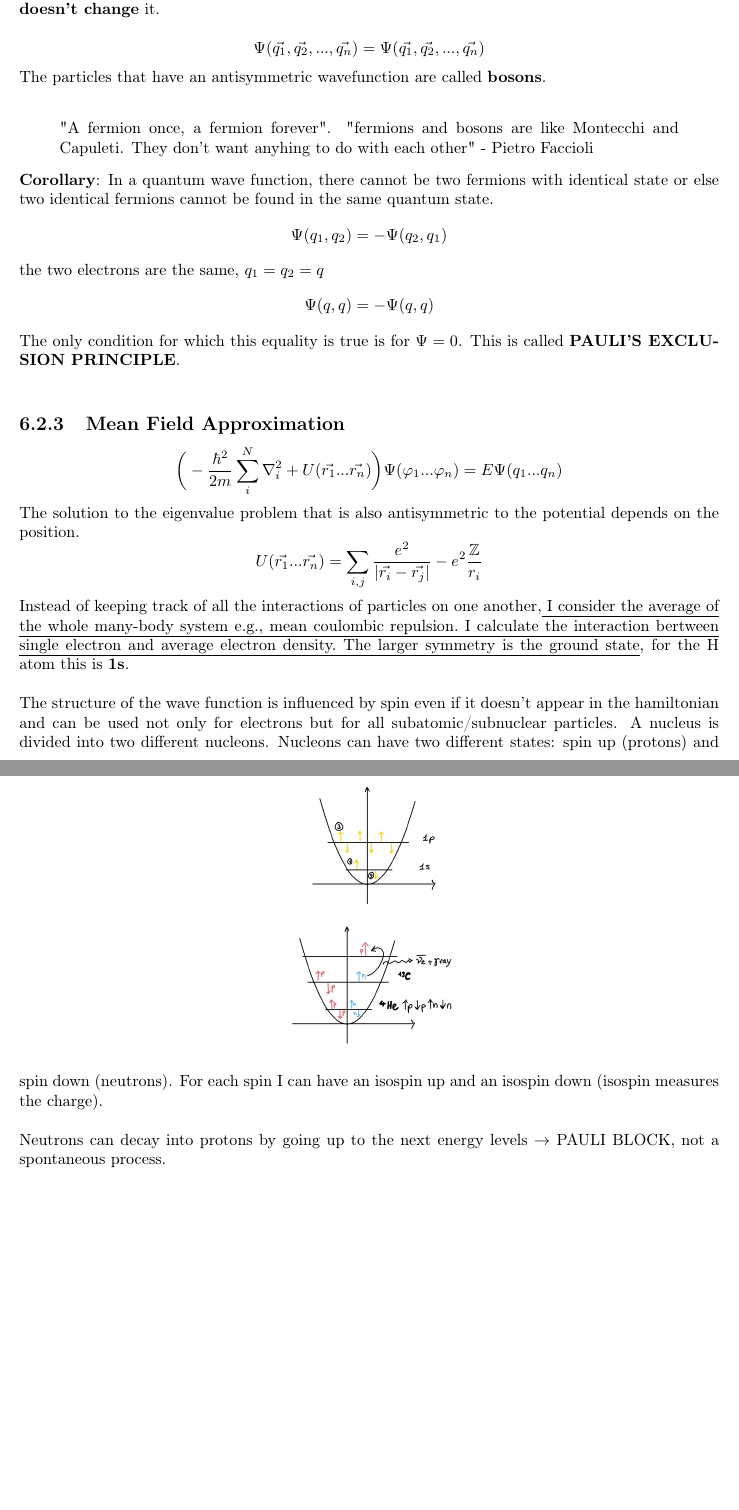
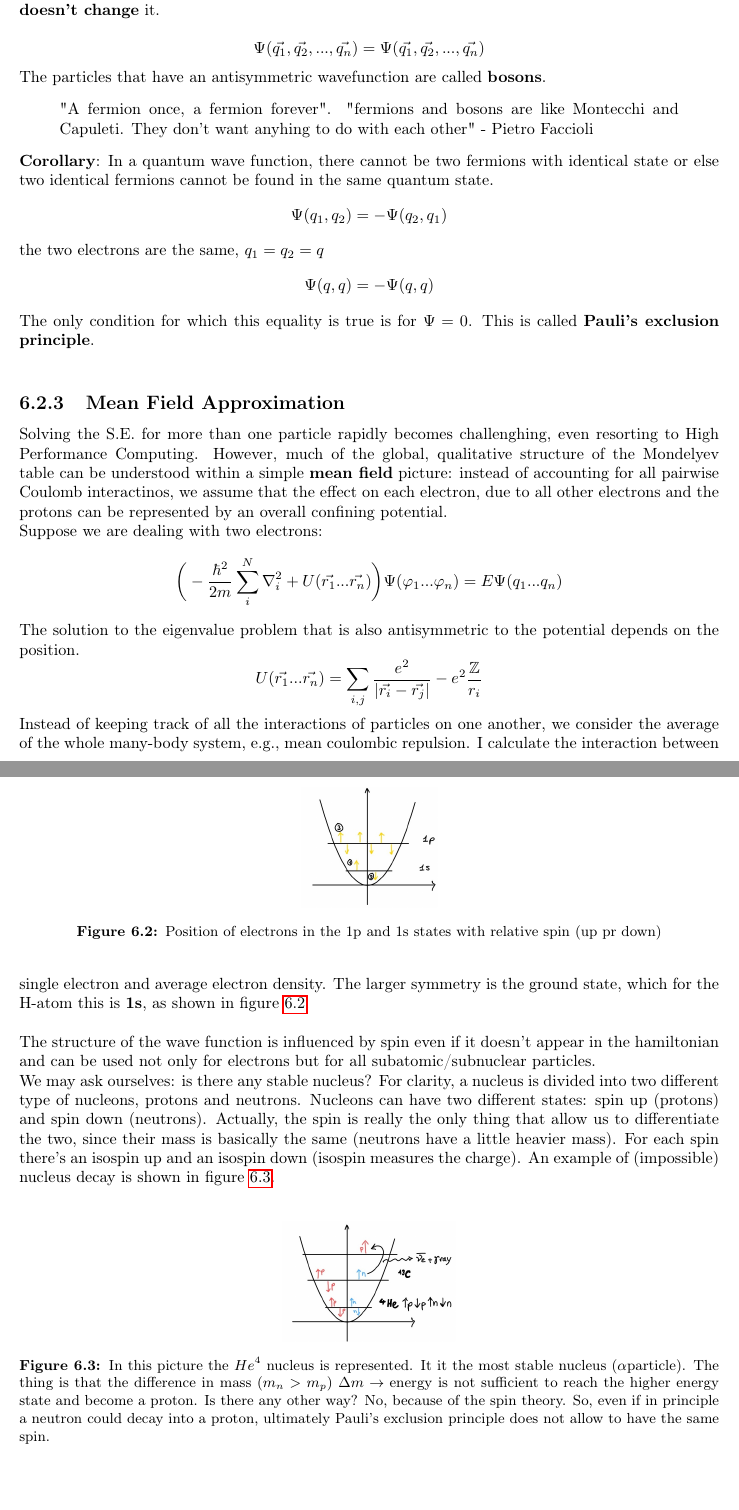
Before and after one commit to giacThePhantom/MolecularPhysics, a LaTeX thesis (principal.tex, which reads chapters/06_atomic_physics.tex): two parts of pages 51 and 52 of 93, joined at a grey line, cut so that both start at the same text, the shorter picture padded with empty space. Compiled offline with pdfLaTeX.

Commit message:
many-body

```diff
--- a/chapters/06_atomic_physics.tex
+++ b/chapters/06_atomic_physics.tex
@@ -143,7 +143,7 @@ The particles that have an antisymmetric wavefunction are called \textbf{fermion
 \newline
 \textbf{symmetric wave-function (bosons)}: wave function that under the exchange of pairs of identical particles has a total spin, $s$, that is an \textbf{integer} (1, 2, 3, ...). Swapping the wave function \textbf{doesn't change} it.\\
 \[\Psi(\vec{q_1},\vec{q_2}, ..., \vec{q_n})=\Psi(\vec{q_1},\vec{q_2}, ..., \vec{q_n})\]
-The particles that have an antisymmetric wavefunction are called \textbf{bosons}.\\
+The particles that have an antisymmetric wavefunction are called \textbf{bosons}.
 \begin{quote}
 "A fermion once, a fermion forever".
 "fermions and bosons are like Montecchi and Capuleti. They don't want anyhing to do with each other"
@@ -153,9 +153,11 @@ The particles that have an antisymmetric wavefunction are called \textbf{bosons}
 \textbf{Corollary}: In a quantum wave function, there cannot be two fermions with identical state or else two identical fermions cannot be found in the same quantum state.
 \[\Psi(q_1, q_2)= -\Psi(q_2,q_1)\] the two electrons are the same, $q_1=q_2=q$
 \[\Psi(q,q)=-\Psi(q,q) \]
-The only condition for which this equality is true is for  $\Psi = 0$. This is called \textbf{PAULI'S EXCLUSION PRINCIPLE}.
+The only condition for which this equality is true is for  $\Psi = 0$. This is called \textbf{Pauli's exclusion principle}.
 \\
 \subsection{Mean Field Approximation}
+Solving the S.E. for more than one particle rapidly becomes challenghing, even resorting to High Performance Computing. However, much of the global, qualitative structure of the Mondelyev table can be understood within a simple \textbf{mean field} picture: instead of accounting for all pairwise Coulomb interactinos, we assume that the effect on each electron, due to all other electrons and the protons can be represented by an overall confining potential.\\
+Suppose we are dealing with two electrons:
 \[
 \bigg(-\frac{\hbar^2}{2m}\sum_{i}^{N}\nabla^2_i+U(\vec{r_1}...\vec{r_n})\bigg)\Psi(\varphi_1 ... \varphi_n)=E\Psi(q_1 ... q_n)
 \]
@@ -163,19 +165,23 @@ The solution to the eigenvalue problem that is also antisymmetric to the potenti
 \[
 U(\vec{r_1}...\vec{r_n})=\sum_{i,j}\frac{e^2}{|\vec{r_i}-\vec{r_j}|}-e^2\frac{\mathbb{Z}}{r_i}
 \]
-Instead of keeping track of all the interactions of particles on one another,\ul{ I consider the average of the whole many-body system e.g., mean coulombic repulsion. I calculate the interaction bertween single electron and average electron density. The larger symmetry is the ground state}, for the H atom this is \textbf{1s}.\\
+Instead of keeping track of all the interactions of particles on one another, we consider the average of the whole many-body system, e.g., mean coulombic repulsion. I calculate the interaction between single electron and average electron density. The larger symmetry is the ground state, which for the H-atom this is \textbf{1s}, as shown in figure \ref{fig:spin1}.\\
 \begin{figure}[htbp!]
 	\centering
 	\includegraphics[scale=0.20]{img_6}
+	\caption{Position of electrons in the 1p and 1s states with relative spin (up pr down)}
+	\label{fig:spin1}
 \end{figure}
 \\
-The structure of the wave function is influenced by spin even if it doesn't appear in the hamiltonian and can be used not only for electrons but for all subatomic/subnuclear particles.
-A nucleus is divided into two different nucleons. Nucleons can have two different states: spin up (protons) and spin down (neutrons). For each spin I can have an isospin up and an isospin down (isospin measures the charge).\\
+The structure of the wave function is influenced by spin even if it doesn't appear in the hamiltonian and can be used not only for electrons but for all subatomic/subnuclear particles. \\
+We may ask ourselves: is there any stable nucleus? For clarity, a nucleus is divided into two different type of nucleons, protons and neutrons. Nucleons can have two different states: spin up (protons) and spin down (neutrons). Actually, the spin is really the only thing that allow us to differentiate the two, since their mass is basically the same (neutrons have a little heavier mass). For each spin there's an isospin up and an isospin down (isospin measures the charge). An example of (impossible) nucleus decay is shown in figure \ref{fig:decay}.\\
 \begin{figure}[htbp!]
 	\centering
 	\includegraphics[scale=0.20]{img_7}
+	\caption{In this picture the $He^4$ nucleus is represented. It it the most stable nucleus ($\alpha$particle). The thing is that the difference in mass ($m_n > m_p$) $\Delta m \rightarrow \text{energy}$ is not sufficient to reach the higher energy state and become a proton. Is there any other way? No, because of the spin theory. So, even if in principle a neutron could decay into a proton, ultimately Pauli's exclusion principle does not allow to have the same spin.}
+	\label{fig:decay}
 \end{figure}\\
-Neutrons can decay into protons by going up to the next energy levels $\rightarrow$ PAULI BLOCK, not a spontaneous process.\\
+
 
 \subsection{Quantum Entanglement}
 In an external/mean potential, the Schr\"odinger equation has a potential of a single coordinate that depends on where that potential is located.
```
Also changed, not shown: chapters/06_atomic_physics.tex (2 more changed lines), 4 other files.
